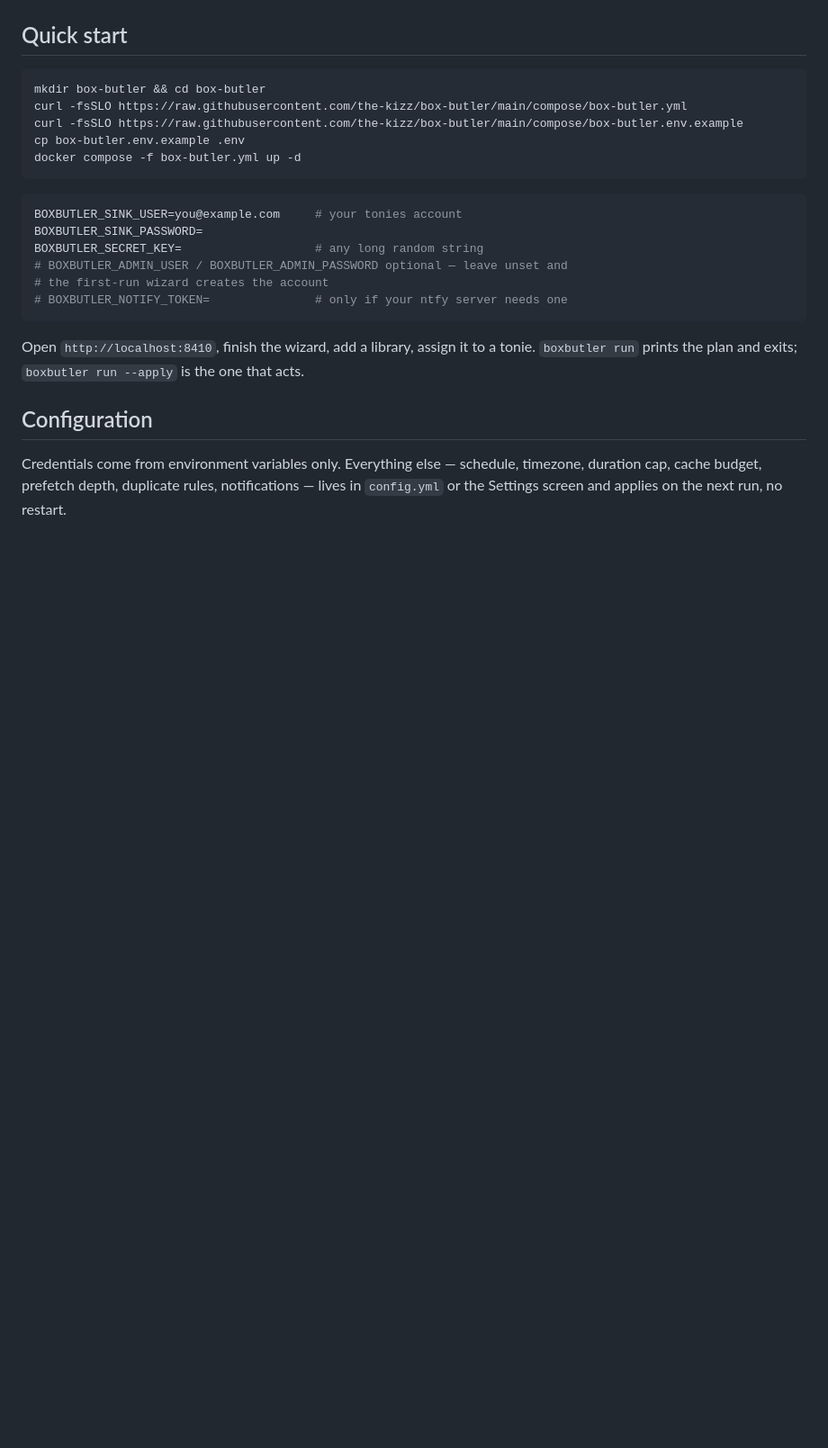
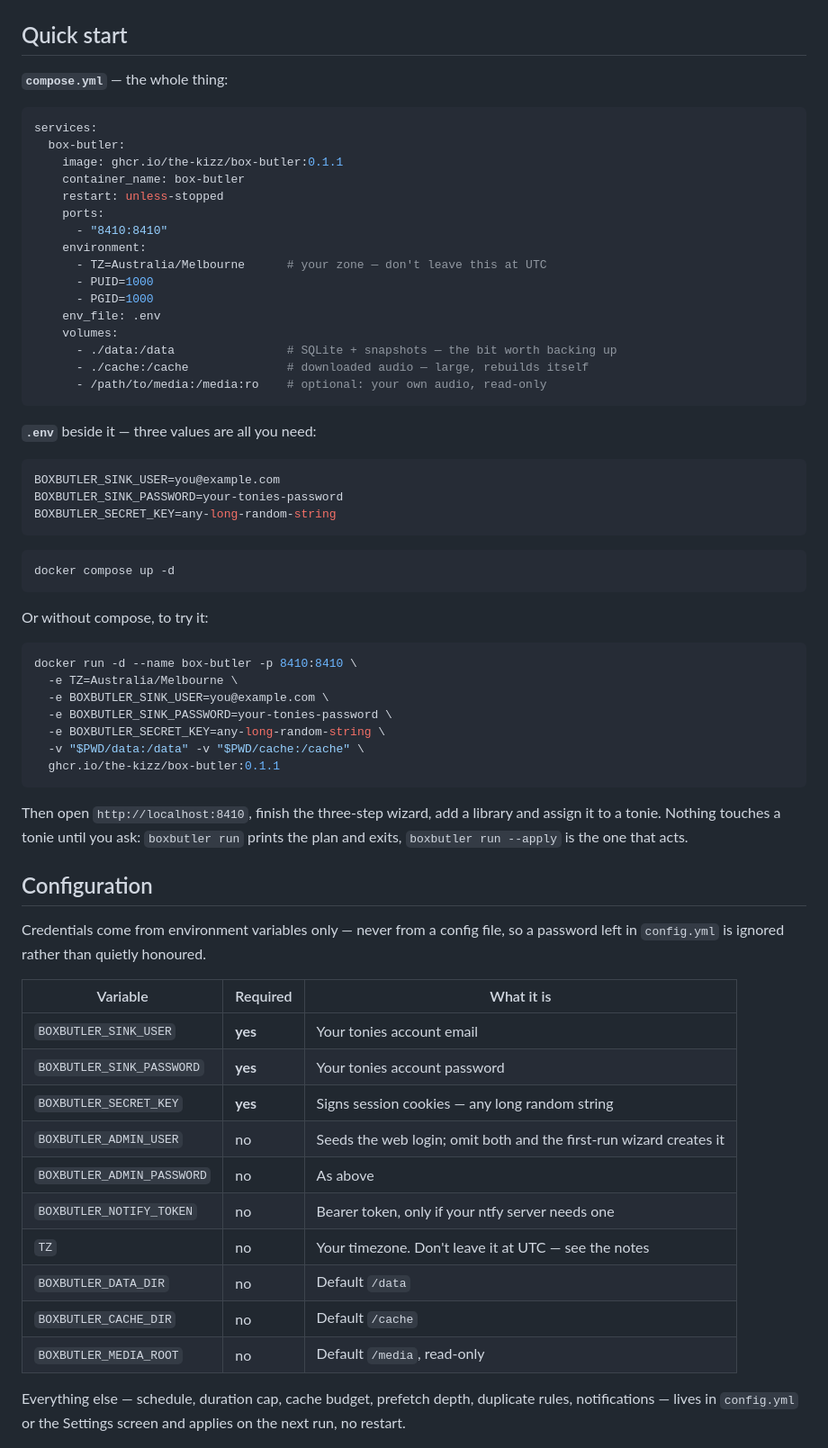
Before and after one commit to the-kizz/box-butler, a Markdown page: README.md, the part around the change. Shown at 90% size. Drawn GitHub-style; blank space fills up the shorter version.

Commit message:
docs: show the compose file and the variables, don't make people fetch them
The quick start told you to curl the compose file, so you could not see it
without downloading it first - and there was no docker run at all. The
variables table existed but sat one click away in docs/CONFIGURATION.md.
That is backwards for the most-read part of the page.

The README now carries the whole compose file inline (21 lines), the three
variables you actually need, a docker run one-liner for trying it without
compose, and a table of the environment variables with which are required.

The exhaustive reference - every config.yml setting and default, the CLI and
its exit codes - stays in docs/CONFIGURATION.md.

````diff
--- a/README.md
+++ b/README.md
@@ -60,31 +60,75 @@ audiobook over two weeks, and one favourite that never changes.
 
 ## Quick start
 
-```bash
-mkdir box-butler && cd box-butler
-curl -fsSLO https://raw.githubusercontent.com/the-kizz/box-butler/main/compose/box-butler.yml
-curl -fsSLO https://raw.githubusercontent.com/the-kizz/box-butler/main/compose/box-butler.env.example
-cp box-butler.env.example .env
-docker compose -f box-butler.yml up -d
+**`compose.yml`** — the whole thing:
+
+```yaml
+services:
+  box-butler:
+    image: ghcr.io/the-kizz/box-butler:0.1.1
+    container_name: box-butler
+    restart: unless-stopped
+    ports:
+      - "8410:8410"
+    environment:
+      - TZ=Australia/Melbourne      # your zone — don't leave this at UTC
+      - PUID=1000
+      - PGID=1000
+    env_file: .env
+    volumes:
+      - ./data:/data                # SQLite + snapshots — the bit worth backing up
+      - ./cache:/cache              # downloaded audio — large, rebuilds itself
+      - /path/to/media:/media:ro    # optional: your own audio, read-only
 ```
 
+**`.env`** beside it — three values are all you need:
+
 ```ini
-BOXBUTLER_SINK_USER=you@example.com     # your tonies account
-BOXBUTLER_SINK_PASSWORD=
-BOXBUTLER_SECRET_KEY=                   # any long random string
-# BOXBUTLER_ADMIN_USER / BOXBUTLER_ADMIN_PASSWORD optional — leave unset and
-# the first-run wizard creates the account
-# BOXBUTLER_NOTIFY_TOKEN=               # only if your ntfy server needs one
+BOXBUTLER_SINK_USER=you@example.com
+BOXBUTLER_SINK_PASSWORD=your-tonies-password
+BOXBUTLER_SECRET_KEY=any-long-random-string
 ```
 
-Open `http://localhost:8410`, finish the wizard, add a library, assign it to a tonie. `boxbutler run`
-prints the plan and exits; `boxbutler run --apply` is the one that acts.
+```bash
+docker compose up -d
+```
+
+Or without compose, to try it:
+
+```bash
+docker run -d --name box-butler -p 8410:8410 \
+  -e TZ=Australia/Melbourne \
+  -e BOXBUTLER_SINK_USER=you@example.com \
+  -e BOXBUTLER_SINK_PASSWORD=your-tonies-password \
+  -e BOXBUTLER_SECRET_KEY=any-long-random-string \
+  -v "$PWD/data:/data" -v "$PWD/cache:/cache" \
+  ghcr.io/the-kizz/box-butler:0.1.1
+```
+
+Then open `http://localhost:8410`, finish the three-step wizard, add a library and assign it to a
+tonie. Nothing touches a tonie until you ask: `boxbutler run` prints the plan and exits,
+`boxbutler run --apply` is the one that acts.
 
 ## Configuration
 
-Credentials come from environment variables only. Everything else — schedule, timezone, duration cap,
-cache budget, prefetch depth, duplicate rules, notifications — lives in `config.yml` or the Settings
-screen and applies on the next run, no restart.
+Credentials come from environment variables only — never from a config file, so a password left in
+`config.yml` is ignored rather than quietly honoured.
+
+| Variable | Required | What it is |
+|---|---|---|
+| `BOXBUTLER_SINK_USER` | **yes** | Your tonies account email |
+| `BOXBUTLER_SINK_PASSWORD` | **yes** | Your tonies account password |
+| `BOXBUTLER_SECRET_KEY` | **yes** | Signs session cookies — any long random string |
+| `BOXBUTLER_ADMIN_USER` | no | Seeds the web login; omit both and the first-run wizard creates it |
+| `BOXBUTLER_ADMIN_PASSWORD` | no | As above |
+| `BOXBUTLER_NOTIFY_TOKEN` | no | Bearer token, only if your ntfy server needs one |
+| `TZ` | no | Your timezone. Don't leave it at UTC — see the notes |
+| `BOXBUTLER_DATA_DIR` | no | Default `/data` |
+| `BOXBUTLER_CACHE_DIR` | no | Default `/cache` |
+| `BOXBUTLER_MEDIA_ROOT` | no | Default `/media`, read-only |
+
+Everything else — schedule, duration cap, cache budget, prefetch depth, duplicate rules,
+notifications — lives in `config.yml` or the Settings screen and applies on the next run, no restart.
 
 <img width="520" alt="Settings: schedule, timezone, cap, duplicate rules, notifications" src="docs/screenshots/settings-light.png">
 
````
